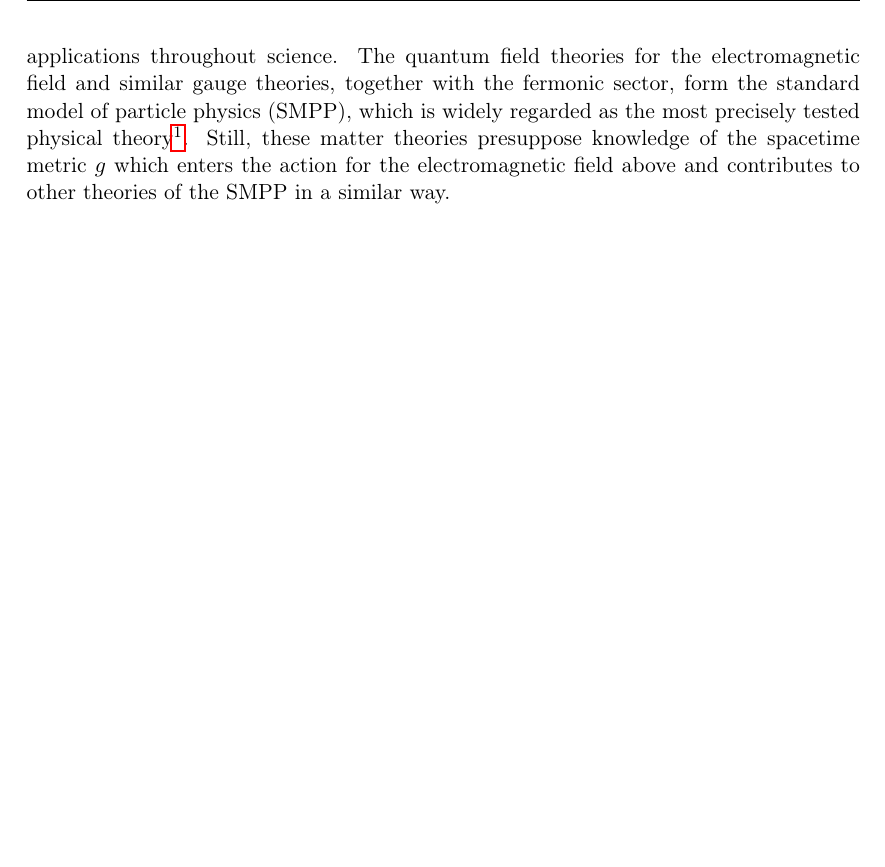
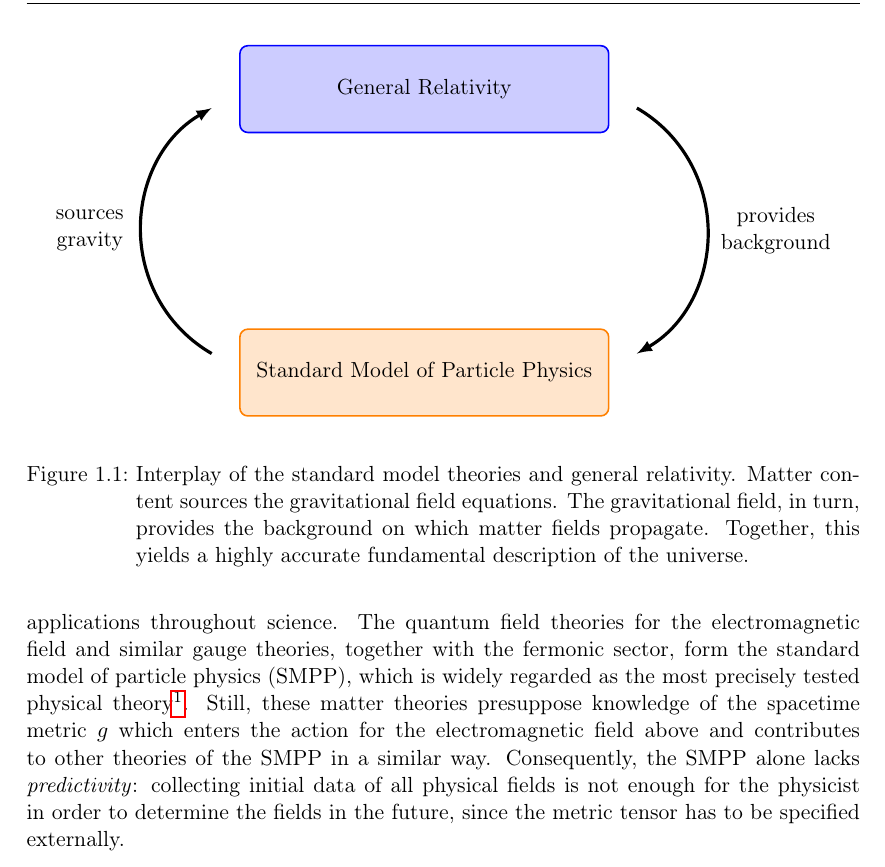
Before and after one commit to nilsalex/phd-thesis, a LaTeX thesis (latex/main.tex, which reads latex/chapters/chapter01.tex, latex/includes/preamble.tex): part of page 9 of 107 before the commit and part of page 9 of 108 after it, cut at the place of the change, the shorter picture padded with empty space. Compiled offline with pdfLaTeX.

Commit message:
more intro, figure

```diff
--- a/latex/chapters/chapter01.tex
+++ b/latex/chapters/chapter01.tex
@@ -5,11 +5,31 @@ As the title suggests, this thesis is primarily concerned with \emph{gravity}. I
 
 How does gravity fit into this picture? The revolution of a binary star about its center of mass, commonly known to be caused by gravity, is not observed directly. Neither are its gravitational spin-up and eventual merger. Rather, the stars emit photons that are picked up by the astronomer, who concludes details about the trajectories. When the LIGO and Virgo Collaborations announced the first observation of gravitational waves \cite{ligo}, the ground-breaking detection was earth-bound, but in a certain sense not \emph{direct}: it amounts to the analysis of interference patterns from photons that bounced off of mirrors at the end of the detector arms. General relativity predicts that these arms should expand and contract under the influence of incident gravitational waves. Eventually, the signature in the interference pattern was found to match the predictions for a binary black hole merger.
 
+\begin{figure}
+  \begin{center}
+    \begin{tikzpicture}[%
+      auto,
+      block1/.style={rectangle,thick,draw=blue,fill=blue!20,align=center,rounded corners,minimum width=17em,minimum height=4em},
+      block2/.style={rectangle,thick,draw=orange,fill=orange!20,align=center,rounded corners,minimum width=17em,minimum height=4em},
+      pics/carc/.style args={#1:#2:#3}{code={\draw[pic actions] (#1:#3) arc(#1:#2:#3);}}
+      ]
+      \draw (0,2.5) node[block1] (G) {General Relativity};
+      \draw (0,-2.5) node[block2] (S) {Standard Model of Particle Physics};
+      \draw (-2.5,0) pic[latex-,ultra thick]{carc=120:240:2.5};
+      \draw (2.5,0) pic[latex-,ultra thick]{carc=-60:60:2.5};
+      \draw (-5.9,0) node[align=center] {sources\\gravity};
+      \draw (6.2,0) node[align=center] {provides\\background};
+    \end{tikzpicture}
+  \end{center}
+  \label{figure_smpp_gr}
+  \caption{Interplay of the standard model theories and general relativity. Matter content sources the gravitational field equations. The gravitational field, in turn, provides the background on which matter fields propagate. Together, this yields a highly accurate fundamental description of the universe.}
+\end{figure}
+
 From this point of view, gravity sets the stage for the propagation of matter fields. This is witnessed by the dynamics for matter fields, one example of which is the electromagnetic potential in Maxwell electrodynamics. Its field equations are derived from the action functional
 \begin{equation*}
   S_\text{Maxwell}\lbrack A\rbrack = \int\mathrm d^4x \sqrt{-g} g^{ac} g^{bc} F_{ab} F_{cd},
 \end{equation*}
-which depends on the potential $A$ via the field strength tensor $F = \mathrm dA$. Maxwell's theory of the electromagnetic field has been a huge success as it is the foundation of many applications throughout science. The quantum field theories for the electromagnetic field and similar gauge theories, together with the fermonic sector, form the standard model of particle physics (SMPP), which is widely regarded as the most precisely tested physical theory\footnote{For example, the magnetic moment of the electron has been measured as $g/2 = 1.001\,159\,652\,180\,73(28)$. \cite{http://dx.doi.org/10.1103/PhysRevA.83.052122} Its value as proposed by quantum electrodynamics has been calculated as $g/2 = 1.001\,159\,652\,182\,03(73)$ \cite{https://doi.org/10.1103/PhysRevD.96.019901}. Both the experimentally measured value and the value calculated from quantum electrodynamics agree to more than 12 significant figures.}. Still, these matter theories presuppose knowledge of the spacetime metric $g$ which enters the action for the electromagnetic field above and contributes to other theories of the SMPP in a similar way.
+which depends on the potential $A$ via the field strength tensor $F = \mathrm dA$. Maxwell's theory of the electromagnetic field has been a huge success as it is the foundation of many applications throughout science. The quantum field theories for the electromagnetic field and similar gauge theories, together with the fermonic sector, form the standard model of particle physics (SMPP), which is widely regarded as the most precisely tested physical theory\footnote{For example, the magnetic moment of the electron has been measured as $g/2 = 1.001\,159\,652\,180\,73(28)$. \cite{http://dx.doi.org/10.1103/PhysRevA.83.052122} Its value as proposed by quantum electrodynamics has been calculated as $g/2 = 1.001\,159\,652\,182\,03(73)$ \cite{https://doi.org/10.1103/PhysRevD.96.019901}. Both the experimentally measured value and the value calculated from quantum electrodynamics agree to more than 12 significant figures.}. Still, these matter theories presuppose knowledge of the spacetime metric $g$ which enters the action for the electromagnetic field above and contributes to other theories of the SMPP in a similar way. Consequently, the SMPP alone lacks \emph{predictivity}: collecting initial data of all physical fields is not enough for the physicist in order to determine the fields in the future, since the metric tensor has to be specified externally.
 
 One of the many great contributions by Einstein was the prescription of field equations that govern the dynamics of the metric tensor. \cite{einstein_gr} This theory is called \emph{general relativity} and may be derived from the Einstein-Hilbert action functional
 \begin{equation*}
--- a/latex/includes/preamble.tex
+++ b/latex/includes/preamble.tex
@@ -6,6 +6,7 @@
 \usepackage{hyperref}
 
 \usepackage{graphicx}
+\usepackage{tikz}
 
 \newenvironment{abstract}{}{}
 \usepackage{abstract}
```
Also changed, not shown: latex/chapters/chapter01.tex (9 more changed lines).
